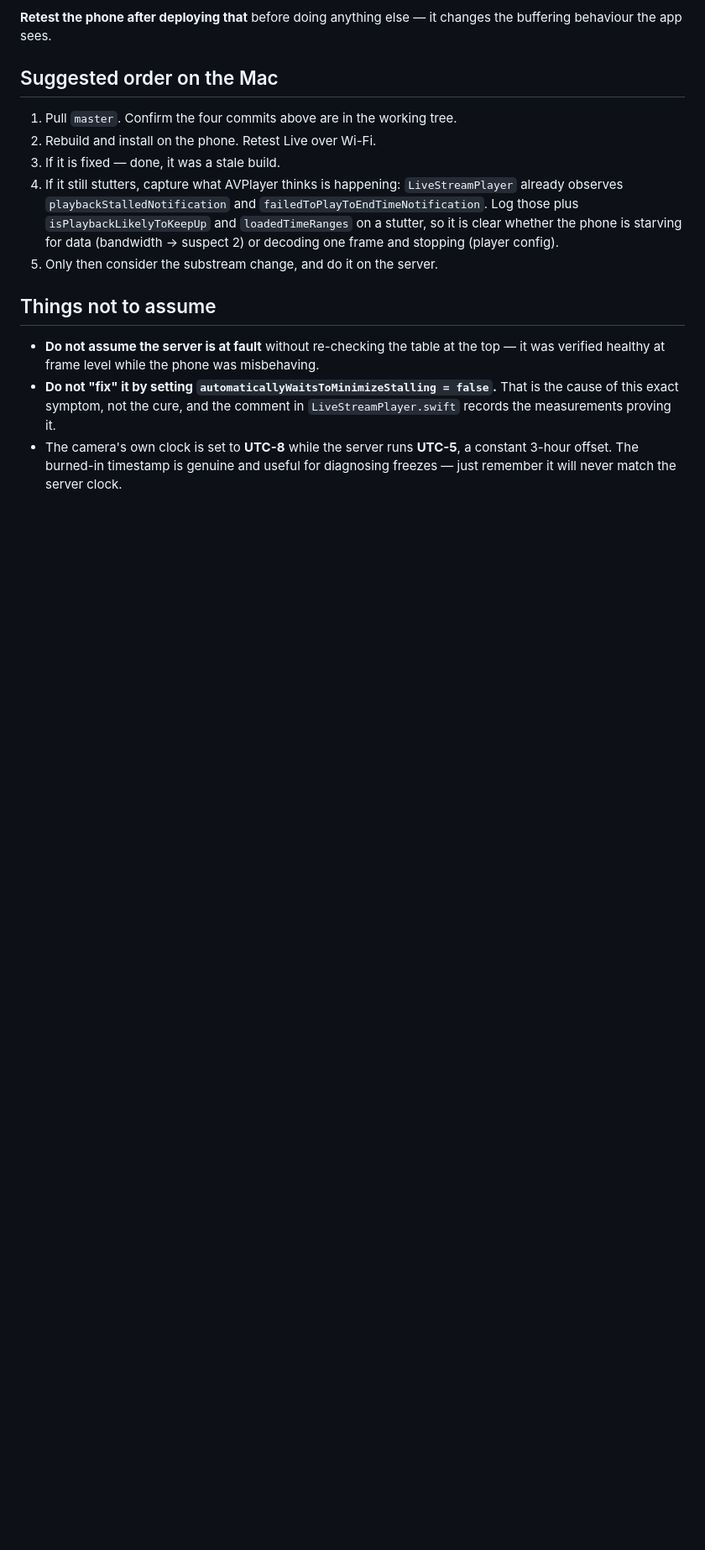
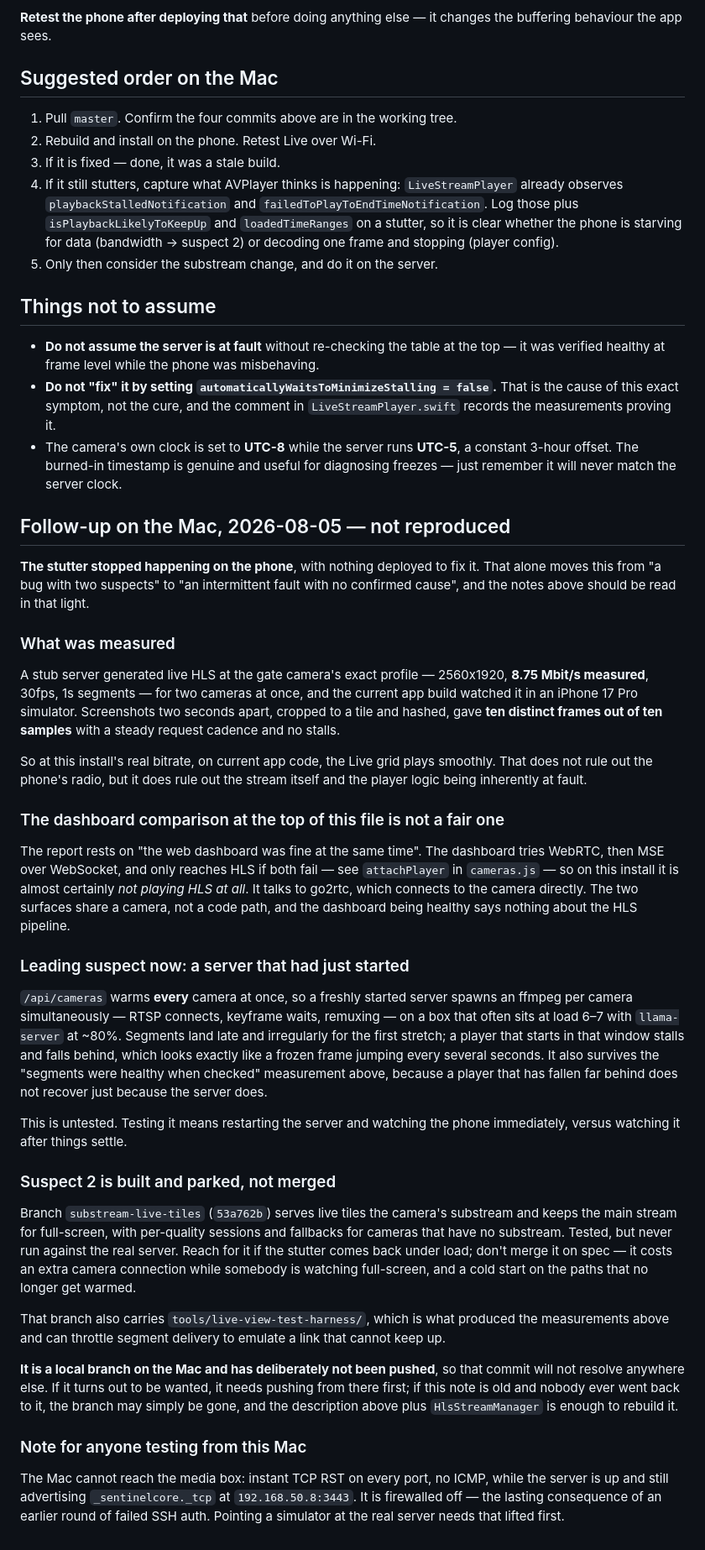
Before and after one commit to NR5P/SentinelCore, a Markdown page: core/docs/IOS_LIVE_VIEW_HANDOFF.md, the part around one of its changes. Shown at 84% size. Drawn GitHub-style; blank space fills up the shorter version.

Commit message:
Record that the iPhone live view stutter did not reproduce
The handoff notes were written from the Linux server and end with a suggested
order of attack for whoever picked it up on a Mac. That happened the same day,
and the result was that the fault stopped happening on the phone with nothing
deployed to fix it - so the file needed to stop reading as an open bug with two
suspects and start reading as an intermittent fault with no confirmed cause.

What was measured: a stub server generating live HLS at the gate camera's exact
profile - 2560x1920, 8.75 Mbit/s measured, 30fps, 1s segments - for two cameras
at once, watched by the current app build in an iPhone 17 Pro simulator.
Screenshots two seconds apart, cropped to a tile and hashed, gave ten distinct
frames out of ten samples with no stalls. That does not clear the phone's radio,
but it does clear the stream and the player logic.

It also corrects the comparison the file opens with. "The dashboard was fine at
the same time" reads as evidence about the stream; it isn't. The dashboard tries
WebRTC, then MSE, and only reaches HLS if both fail, so on this install it is
almost certainly not playing HLS at all - it talks to go2rtc, which connects to
the camera directly. The two surfaces share a camera, not a code path.

The leading suspect is now a server that had just started: /api/cameras warms
every camera at once, so a fresh start spawns an ffmpeg per camera on a box
already at load 6-7 with llama-server at ~80%. Segments land late for the first
stretch and a player that starts in that window falls behind. That also survives
the awkward measurement in the original notes - segments looked healthy when
checked - because a player that has fallen behind does not recover just because
the server did. Untested; testing it means restarting the server and watching
the phone immediately versus after it settles.

Suspect 2 was built and is parked on a local branch, described here so it can be
found or rebuilt, with the reasons not to merge it on spec. The note also records
that this Mac is firewalled off the media box, which is what stopped any of this
being tested against real cameras.

Co-Authored-By: Claude Opus 5 <noreply@anthropic.com>

```diff
--- a/core/docs/IOS_LIVE_VIEW_HANDOFF.md
+++ b/core/docs/IOS_LIVE_VIEW_HANDOFF.md
@@ -93,3 +99,63 @@ behaviour the app sees.
 - The camera's own clock is set to **UTC-8** while the server runs **UTC-5**, a constant 3-hour
   offset. The burned-in timestamp is genuine and useful for diagnosing freezes — just remember it
   will never match the server clock.
+
+## Follow-up on the Mac, 2026-08-05 — not reproduced
+
+**The stutter stopped happening on the phone**, with nothing deployed to fix it. That alone moves
+this from "a bug with two suspects" to "an intermittent fault with no confirmed cause", and the
+notes above should be read in that light.
+
+### What was measured
+
+A stub server generated live HLS at the gate camera's exact profile — 2560x1920, **8.75 Mbit/s
+measured**, 30fps, 1s segments — for two cameras at once, and the current app build watched it in
+an iPhone 17 Pro simulator. Screenshots two seconds apart, cropped to a tile and hashed, gave **ten
+distinct frames out of ten samples** with a steady request cadence and no stalls.
+
+So at this install's real bitrate, on current app code, the Live grid plays smoothly. That does not
+rule out the phone's radio, but it does rule out the stream itself and the player logic being
+inherently at fault.
+
+### The dashboard comparison at the top of this file is not a fair one
+
+The report rests on "the web dashboard was fine at the same time". The dashboard tries WebRTC, then
+MSE over WebSocket, and only reaches HLS if both fail — see `attachPlayer` in `cameras.js` — so on
+this install it is almost certainly *not playing HLS at all*. It talks to go2rtc, which connects to
+the camera directly. The two surfaces share a camera, not a code path, and the dashboard being
+healthy says nothing about the HLS pipeline.
+
+### Leading suspect now: a server that had just started
+
+`/api/cameras` warms **every** camera at once, so a freshly started server spawns an ffmpeg per
+camera simultaneously — RTSP connects, keyframe waits, remuxing — on a box that often sits at load
+6–7 with `llama-server` at ~80%. Segments land late and irregularly for the first stretch; a player
+that starts in that window stalls and falls behind, which looks exactly like a frozen frame jumping
+every several seconds. It also survives the "segments were healthy when checked" measurement above,
+because a player that has fallen far behind does not recover just because the server does.
+
+This is untested. Testing it means restarting the server and watching the phone immediately, versus
+watching it after things settle.
+
+### Suspect 2 is built and parked, not merged
+
+Branch `substream-live-tiles` (`53a762b`) serves live tiles the camera's substream and keeps the
+main stream for full-screen, with per-quality sessions and fallbacks for cameras that have no
+substream. Tested, but never run against the real server. Reach for it if the stutter comes back
+under load; don't merge it on spec — it costs an extra camera connection while somebody is watching
+full-screen, and a cold start on the paths that no longer get warmed.
+
+That branch also carries `tools/live-view-test-harness/`, which is what produced the measurements
+above and can throttle segment delivery to emulate a link that cannot keep up.
+
+**It is a local branch on the Mac and has deliberately not been pushed**, so that commit will not
+resolve anywhere else. If it turns out to be wanted, it needs pushing from there first; if this
+note is old and nobody ever went back to it, the branch may simply be gone, and the description
+above plus `HlsStreamManager` is enough to rebuild it.
+
+### Note for anyone testing from this Mac
+
+The Mac cannot reach the media box: instant TCP RST on every port, no ICMP, while the server is up
+and still advertising `_sentinelcore._tcp` at `192.168.50.8:3443`. It is firewalled off — the
+lasting consequence of an earlier round of failed SSH auth. Pointing a simulator at the real server
+needs that lifted first.
```
Also changed, not shown: other parts of core/docs/IOS_LIVE_VIEW_HANDOFF.md (+6 -0 lines).
